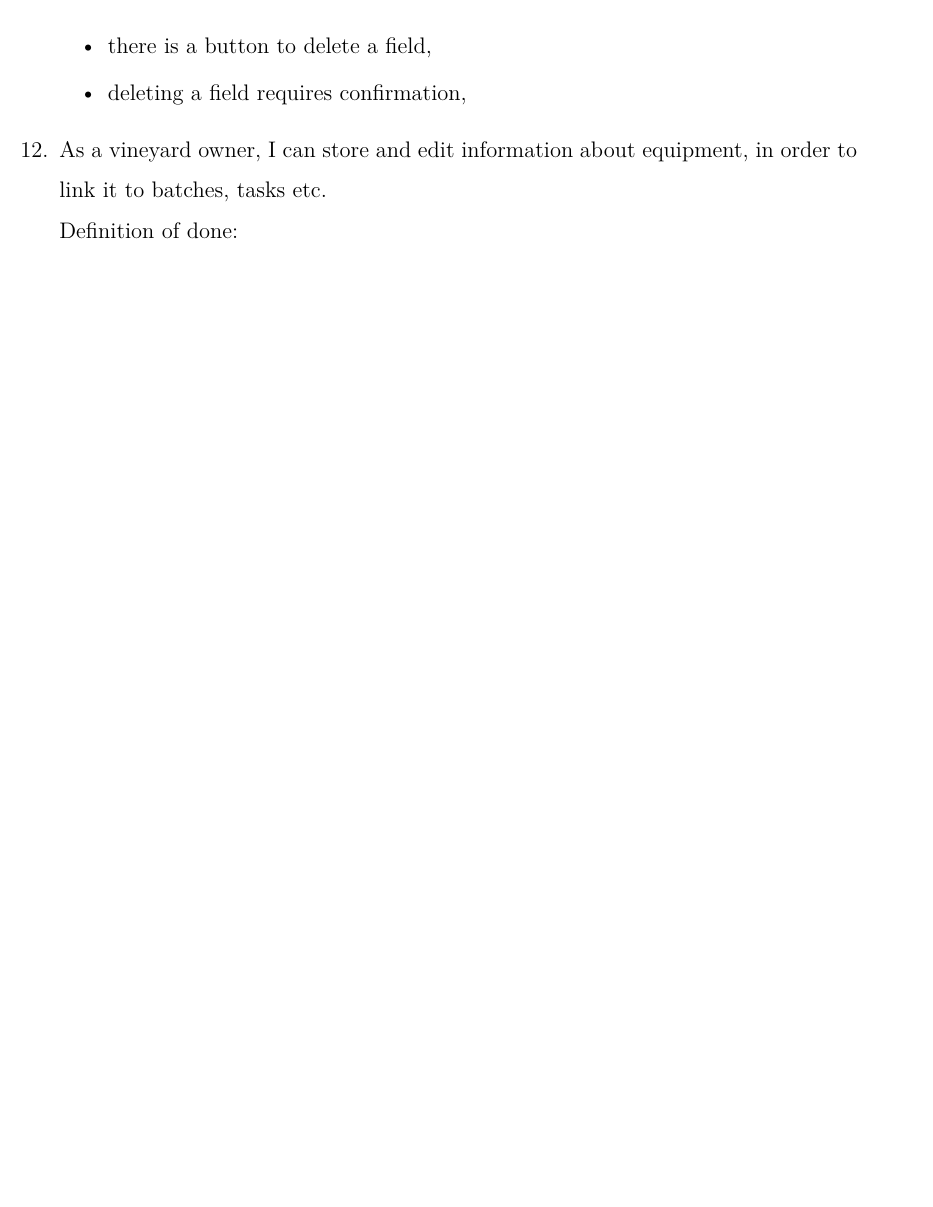
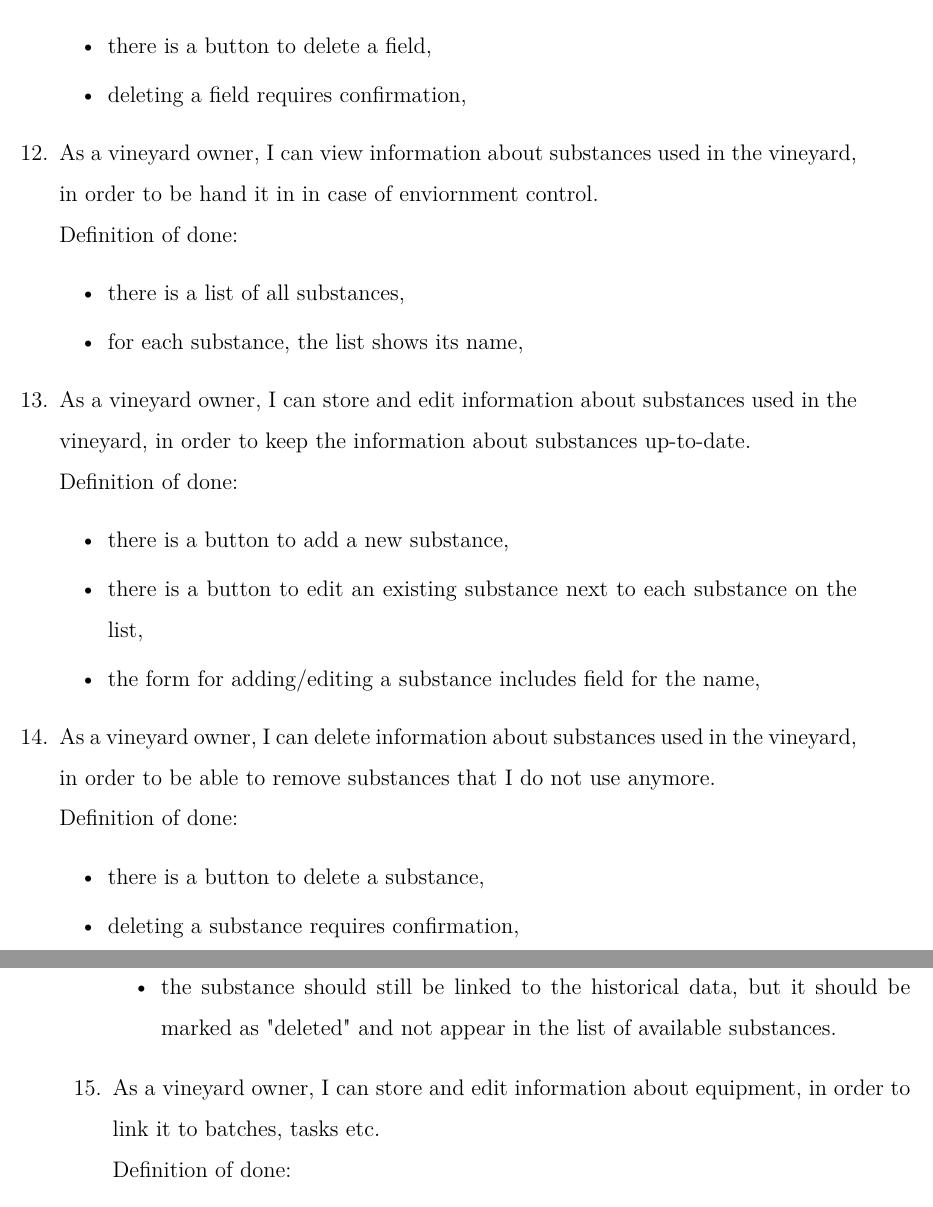
Before and after one commit to DooMx3/Inzynierka, a LaTeX document (docs/main.tex, which reads docs/subchapters/user_stories.tex): part of page 32 of 36 before the commit and two parts of pages 32 and 33 of 37 after it, the two joined at a grey line, cut so that both start at the same text, the shorter picture padded with empty space. Compiled offline with pdfLaTeX.

Commit message:
IN-297: Add substances CRUD

```diff
--- a/docs/subchapters/user_stories.tex
+++ b/docs/subchapters/user_stories.tex
@@ -584,7 +584,29 @@ User stories are a collection of features described from the perspective of the
 		\item deleting a field requires confirmation,
 	\end{itemize}
 
-
+	%===========================================================
+	% SUBSTANCES
+	%===========================================================
+	\item As a vineyard owner, I can view information about substances used in the vineyard, in order to be hand it in in case of enviornment control.
+	\\Definition of done:
+		\begin{itemize}
+		\item there is a list of all substances,
+		\item for each substance, the list shows its name,
+	\end{itemize}
+	\item As a vineyard owner, I can store and edit information about substances used in the vineyard, in order to keep the information about substances up-to-date.
+	\\Definition of done:
+	\begin{itemize}
+		\item there is a button to add a new substance,
+		\item there is a button to edit an existing substance next to each substance on the list,
+		\item the form for adding/editing a substance includes field for the name,
+	\end{itemize}
+	\item As a vineyard owner, I can delete information about substances used in the vineyard, in order to be able to remove substances that I do not use anymore.
+	\\Definition of done:
+	\begin{itemize}
+		\item there is a button to delete a substance,
+		\item deleting a substance requires confirmation,
+		\item the substance should still be linked to the historical data, but it should be marked as "deleted" and not appear in the list of available substances.
+	\end{itemize}
 	%===========================================================
 	% EQUIPMENT
 	%===========================================================
```
Also changed, not shown: docs/subchapters/functional_requirements.tex (+1 -0 lines), 1 other file.
